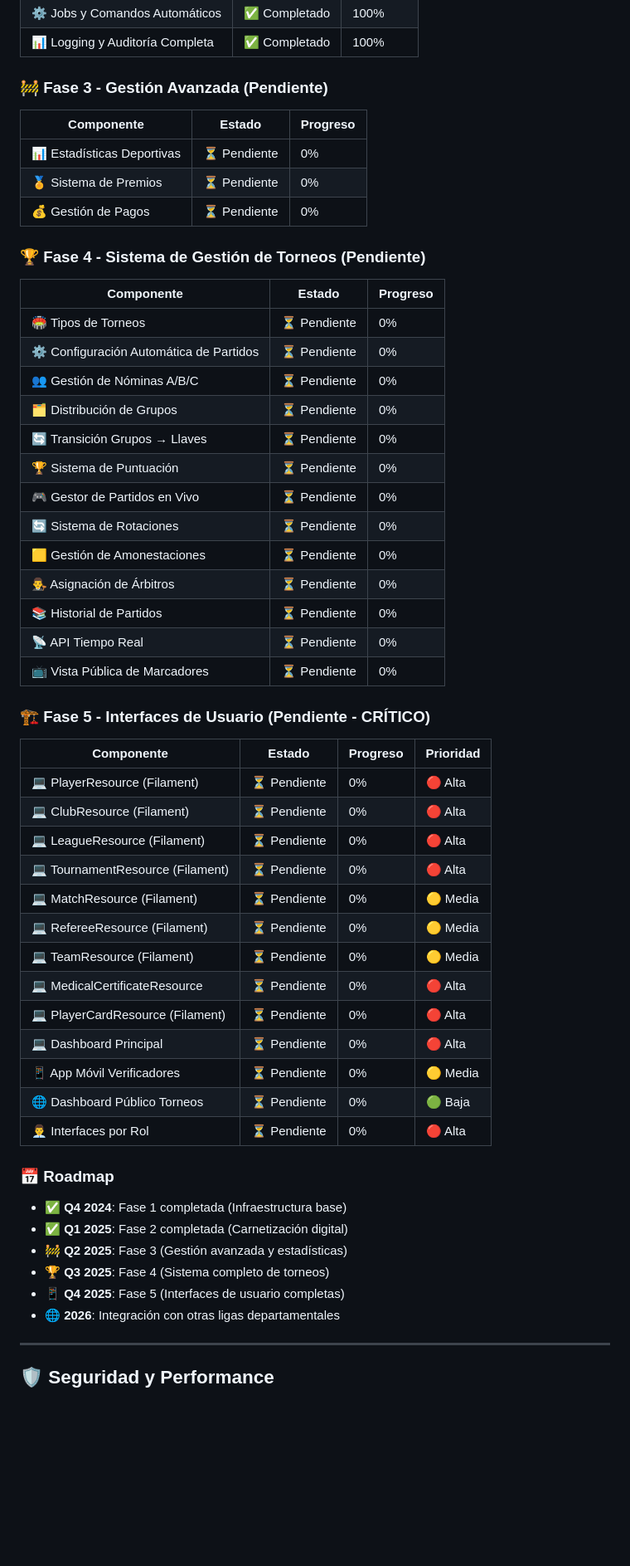
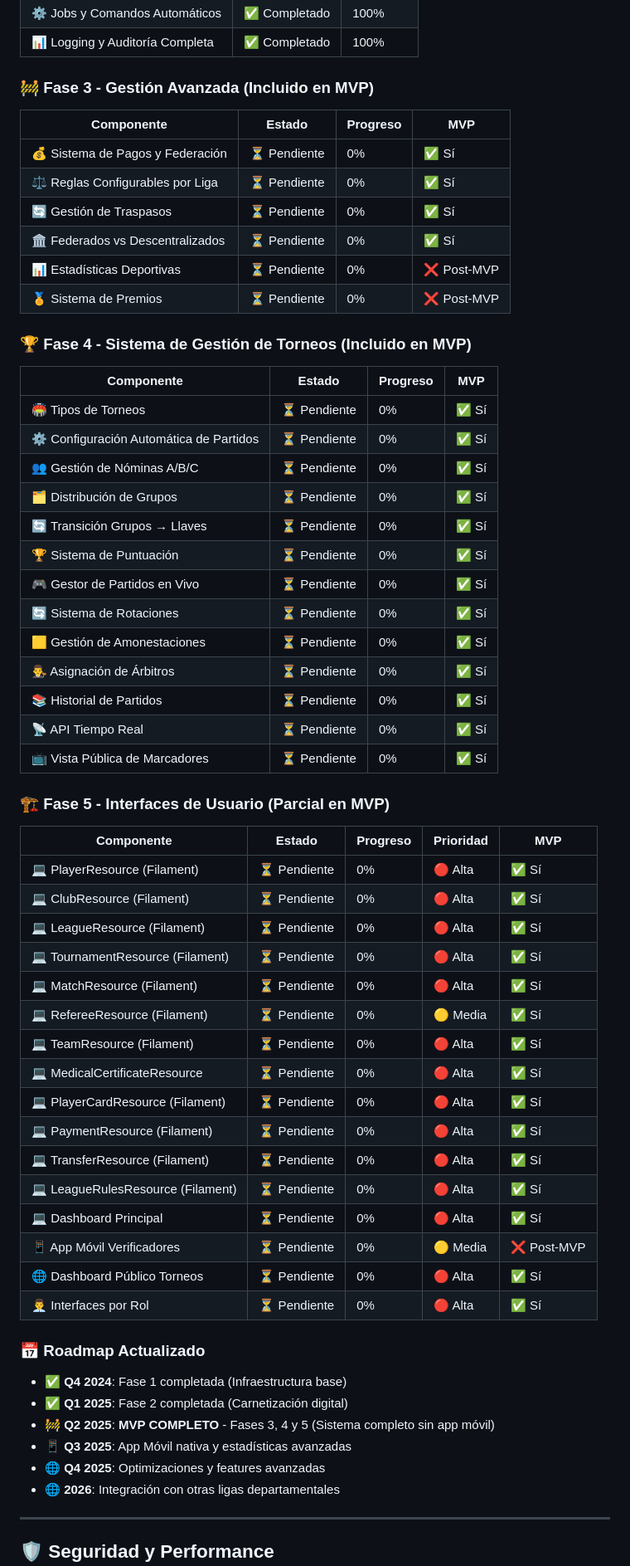
Before and after one commit to korozcolt/volleypass-new, a Markdown page: README.md, the part around the change printed below. Shown: that part at 83% size. Rendered like a GitHub page; blank space fills up the shorter version.

Commit message:
Actualizar README.md: ampliar la descripción del proyecto, incluir detalles sobre la gestión de ligas federadas y descentralizadas, y actualizar el roadmap con fases y componentes del sistema.

```diff
--- a/README.md
+++ b/README.md
@@ -812,57 +875,63 @@ php artisan volleypass:generate-season-cards 2025
 | ⚙️ Jobs y Comandos Automáticos | ✅ Completado | 100% |
 | 📊 Logging y Auditoría Completa | ✅ Completado | 100% |
 
-### 🚧 **Fase 3 - Gestión Avanzada** (Pendiente)
+### 🚧 **Fase 3 - Gestión Avanzada** (Incluido en MVP)
 
-| Componente | Estado | Progreso |
-|------------|--------|----------|
-| 📊 Estadísticas Deportivas | ⏳ Pendiente | 0% |
-| 🏅 Sistema de Premios | ⏳ Pendiente | 0% |
-| 💰 Gestión de Pagos | ⏳ Pendiente | 0% |
+| Componente | Estado | Progreso | MVP |
+|------------|--------|----------|-----|
+| 💰 Sistema de Pagos y Federación | ⏳ Pendiente | 0% | ✅ Sí |
+| ⚖️ Reglas Configurables por Liga | ⏳ Pendiente | 0% | ✅ Sí |
+| 🔄 Gestión de Traspasos | ⏳ Pendiente | 0% | ✅ Sí |
+| 🏛️ Federados vs Descentralizados | ⏳ Pendiente | 0% | ✅ Sí |
+| 📊 Estadísticas Deportivas | ⏳ Pendiente | 0% | ❌ Post-MVP |
+| 🏅 Sistema de Premios | ⏳ Pendiente | 0% | ❌ Post-MVP |
 
-### 🏆 **Fase 4 - Sistema de Gestión de Torneos** (Pendiente)
+### 🏆 **Fase 4 - Sistema de Gestión de Torneos** (Incluido en MVP)
 
-| Componente | Estado | Progreso |
-|------------|--------|----------|
-| 🏟️ Tipos de Torneos | ⏳ Pendiente | 0% |
-| ⚙️ Configuración Automática de Partidos | ⏳ Pendiente | 0% |
-| 👥 Gestión de Nóminas A/B/C | ⏳ Pendiente | 0% |
-| 🗂️ Distribución de Grupos | ⏳ Pendiente | 0% |
-| 🔄 Transición Grupos → Llaves | ⏳ Pendiente | 0% |
-| 🏆 Sistema de Puntuación | ⏳ Pendiente | 0% |
-| 🎮 Gestor de Partidos en Vivo | ⏳ Pendiente | 0% |
-| 🔄 Sistema de Rotaciones | ⏳ Pendiente | 0% |
-| 🟨 Gestión de Amonestaciones | ⏳ Pendiente | 0% |
-| 👨‍⚖️ Asignación de Árbitros | ⏳ Pendiente | 0% |
-| 📚 Historial de Partidos | ⏳ Pendiente | 0% |
-| 📡 API Tiempo Real | ⏳ Pendiente | 0% |
-| 📺 Vista Pública de Marcadores | ⏳ Pendiente | 0% |
+| Componente | Estado | Progreso | MVP |
+|------------|--------|----------|-----|
+| 🏟️ Tipos de Torneos | ⏳ Pendiente | 0% | ✅ Sí |
+| ⚙️ Configuración Automática de Partidos | ⏳ Pendiente | 0% | ✅ Sí |
+| 👥 Gestión de Nóminas A/B/C | ⏳ Pendiente | 0% | ✅ Sí |
+| 🗂️ Distribución de Grupos | ⏳ Pendiente | 0% | ✅ Sí |
+| 🔄 Transición Grupos → Llaves | ⏳ Pendiente | 0% | ✅ Sí |
+| 🏆 Sistema de Puntuación | ⏳ Pendiente | 0% | ✅ Sí |
+| 🎮 Gestor de Partidos en Vivo | ⏳ Pendiente | 0% | ✅ Sí |
+| 🔄 Sistema de Rotaciones | ⏳ Pendiente | 0% | ✅ Sí |
+| 🟨 Gestión de Amonestaciones | ⏳ Pendiente | 0% | ✅ Sí |
+| 👨‍⚖️ Asignación de Árbitros | ⏳ Pendiente | 0% | ✅ Sí |
+| 📚 Historial de Partidos | ⏳ Pendiente | 0% | ✅ Sí |
+| 📡 API Tiempo Real | ⏳ Pendiente | 0% | ✅ Sí |
+| 📺 Vista Pública de Marcadores | ⏳ Pendiente | 0% | ✅ Sí |
 
-### 🏗️ **Fase 5 - Interfaces de Usuario** (Pendiente - CRÍTICO)
+### 🏗️ **Fase 5 - Interfaces de Usuario** (Parcial en MVP)
 
-| Componente | Estado | Progreso | Prioridad |
-|------------|--------|----------|-----------|
-| 💻 PlayerResource (Filament) | ⏳ Pendiente | 0% | 🔴 Alta |
-| 💻 ClubResource (Filament) | ⏳ Pendiente | 0% | 🔴 Alta |
-| 💻 LeagueResource (Filament) | ⏳ Pendiente | 0% | 🔴 Alta |
-| 💻 TournamentResource (Filament) | ⏳ Pendiente | 0% | 🔴 Alta |
-| 💻 MatchResource (Filament) | ⏳ Pendiente | 0% | 🟡 Media |
-| 💻 RefereeResource (Filament) | ⏳ Pendiente | 0% | 🟡 Media |
-| 💻 TeamResource (Filament) | ⏳ Pendiente | 0% | 🟡 Media |
-| 💻 MedicalCertificateResource | ⏳ Pendiente | 0% | 🔴 Alta |
-| 💻 PlayerCardResource (Filament) | ⏳ Pendiente | 0% | 🔴 Alta |
-| 💻 Dashboard Principal | ⏳ Pendiente | 0% | 🔴 Alta |
-| 📱 App Móvil Verificadores | ⏳ Pendiente | 0% | 🟡 Media |
-| 🌐 Dashboard Público Torneos | ⏳ Pendiente | 0% | 🟢 Baja |
-| 👨‍💼 Interfaces por Rol | ⏳ Pendiente | 0% | 🔴 Alta |
+| Componente | Estado | Progreso | Prioridad | MVP |
+|------------|--------|----------|-----------|-----|
+| 💻 PlayerResource (Filament) | ⏳ Pendiente | 0% | 🔴 Alta | ✅ Sí |
+| 💻 ClubResource (Filament) | ⏳ Pendiente | 0% | 🔴 Alta | ✅ Sí |
+| 💻 LeagueResource (Filament) | ⏳ Pendiente | 0% | 🔴 Alta | ✅ Sí |
+| 💻 TournamentResource (Filament) | ⏳ Pendiente | 0% | 🔴 Alta | ✅ Sí |
+| 💻 MatchResource (Filament) | ⏳ Pendiente | 0% | 🔴 Alta | ✅ Sí |
+| 💻 RefereeResource (Filament) | ⏳ Pendiente | 0% | 🟡 Media | ✅ Sí |
+| 💻 TeamResource (Filament) | ⏳ Pendiente | 0% | 🔴 Alta | ✅ Sí |
+| 💻 MedicalCertificateResource | ⏳ Pendiente | 0% | 🔴 Alta | ✅ Sí |
+| 💻 PlayerCardResource (Filament) | ⏳ Pendiente | 0% | 🔴 Alta | ✅ Sí |
+| 💻 PaymentResource (Filament) | ⏳ Pendiente | 0% | 🔴 Alta | ✅ Sí |
+| 💻 TransferResource (Filament) | ⏳ Pendiente | 0% | 🔴 Alta | ✅ Sí |
+| 💻 LeagueRulesResource (Filament) | ⏳ Pendiente | 0% | 🔴 Alta | ✅ Sí |
+| 💻 Dashboard Principal | ⏳ Pendiente | 0% | 🔴 Alta | ✅ Sí |
+| 📱 App Móvil Verificadores | ⏳ Pendiente | 0% | 🟡 Media | ❌ Post-MVP |
+| 🌐 Dashboard Público Torneos | ⏳ Pendiente | 0% | 🔴 Alta | ✅ Sí |
+| 👨‍💼 Interfaces por Rol | ⏳ Pendiente | 0% | 🔴 Alta | ✅ Sí |
 
-### 📅 **Roadmap**
+### 📅 **Roadmap Actualizado**
 
 - **✅ Q4 2024**: Fase 1 completada (Infraestructura base)
 - **✅ Q1 2025**: Fase 2 completada (Carnetización digital)
-- **🚧 Q2 2025**: Fase 3 (Gestión avanzada y estadísticas)
-- **🏆 Q3 2025**: Fase 4 (Sistema completo de torneos)
-- **📱 Q4 2025**: Fase 5 (Interfaces de usuario completas)
+- **🚧 Q2 2025**: **MVP COMPLETO** - Fases 3, 4 y 5 (Sistema completo sin app móvil)
+- **📱 Q3 2025**: App Móvil nativa y estadísticas avanzadas
+- **🌐 Q4 2025**: Optimizaciones y features avanzadas
 - **🌐 2026**: Integración con otras ligas departamentales
 
 ---
```
Also changed, not shown: other parts of README.md (+74 -11 lines).
